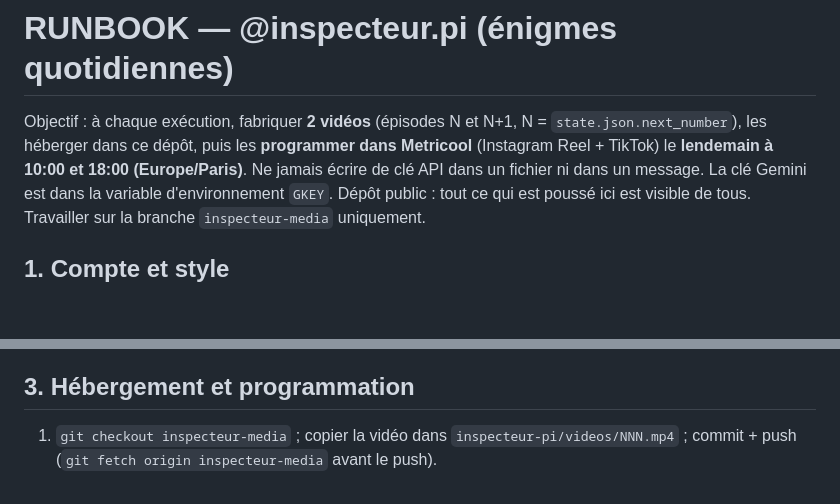
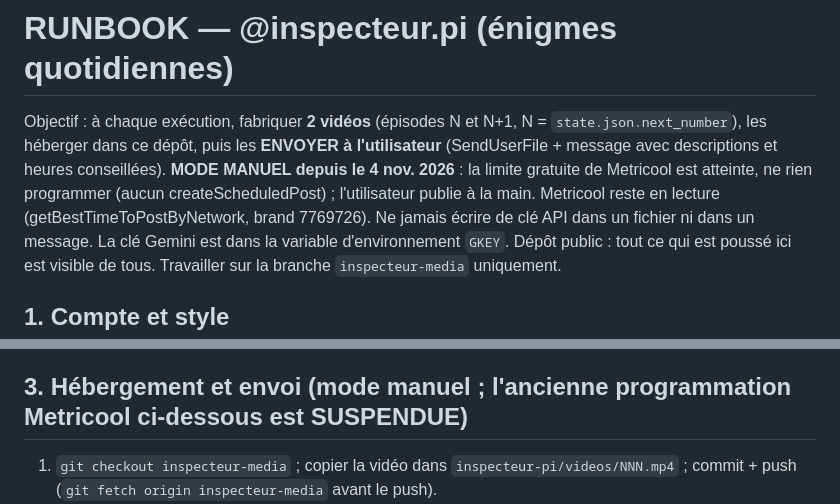
Before and after one commit to ledeclicpro12-cyber/NITT, a Markdown page: inspecteur-pi/RUNBOOK.md, 2 parts joined by grey strips. GitHub-like rendering; blank space fills up the shorter version.

Commit message:
Runbook: mode manuel (limite Metricool atteinte)
Co-Authored-By: Claude Sonnet 5.5 <noreply@anthropic.com>
Claude-Session: https://claude.ai/code/session_015Wa9oRfzbwGKCktdRjL8Z2

```diff
--- a/inspecteur-pi/RUNBOOK.md
+++ b/inspecteur-pi/RUNBOOK.md
@@ -1,7 +1,7 @@
 # RUNBOOK — @inspecteur.pi (énigmes quotidiennes)
 
 Objectif : à chaque exécution, fabriquer **2 vidéos** (épisodes N et N+1, N = `state.json.next_number`),
-les héberger dans ce dépôt, puis les **programmer dans Metricool** (Instagram Reel + TikTok) le **lendemain à 10:00 et 18:00 (Europe/Paris)**.
+les héberger dans ce dépôt, puis les **ENVOYER à l'utilisateur** (SendUserFile + message avec descriptions et heures conseillées). **MODE MANUEL depuis le 4 nov. 2026** : la limite gratuite de Metricool est atteinte, ne rien programmer (aucun createScheduledPost) ; l'utilisateur publie à la main. Metricool reste en lecture (getBestTimeToPostByNetwork, brand 7769726).
 Ne jamais écrire de clé API dans un fichier ni dans un message. La clé Gemini est dans la variable d'environnement `GKEY`.
 Dépôt public : tout ce qui est poussé ici est visible de tous. Travailler sur la branche `inspecteur-media` uniquement.
 
@@ -31,7 +31,7 @@ Pour un nouvel épisode N : copier ces 4 fichiers en `renderN.py`, `buildN.py`,
 6. **Miniature** : `cover(1.0)` du renderer → PNG 1080×1920 (utile comme cover ; cf. `videoThumbnailUrl`).
 7. **Validation avant publication** : `ffprobe` durée 55–90 s, 1080×1920, h264+aac ; `volumedetect` max_volume ≤ −1 dB. Si une étape échoue : ne PAS programmer cette vidéo, consigner l'erreur dans `state.json.errors`.
 
-## 3. Hébergement et programmation
+## 3. Hébergement et envoi (mode manuel ; l'ancienne programmation Metricool ci-dessous est SUSPENDUE)
 1. `git checkout inspecteur-media` ; copier la vidéo dans `inspecteur-pi/videos/NNN.mp4` ; commit + push (`git fetch origin inspecteur-media` avant le push).
 2. URL publique : `https://raw.githubusercontent.com/ledeclicpro12-cyber/nitt/inspecteur-media/inspecteur-pi/videos/NNN.mp4`
    (Metricool la télécharge et la ré-héberge : vérifié, la réponse contient `static.metricool.com`).
```
